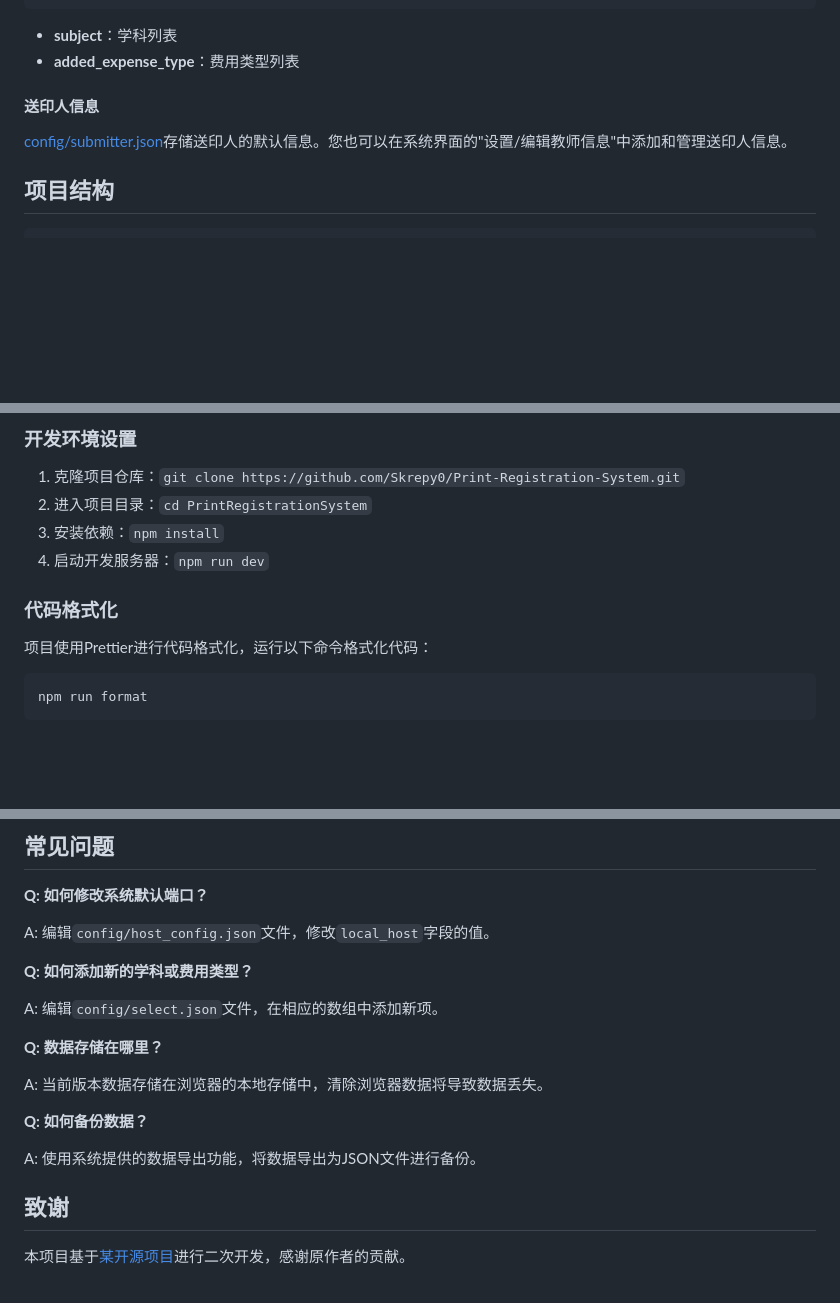
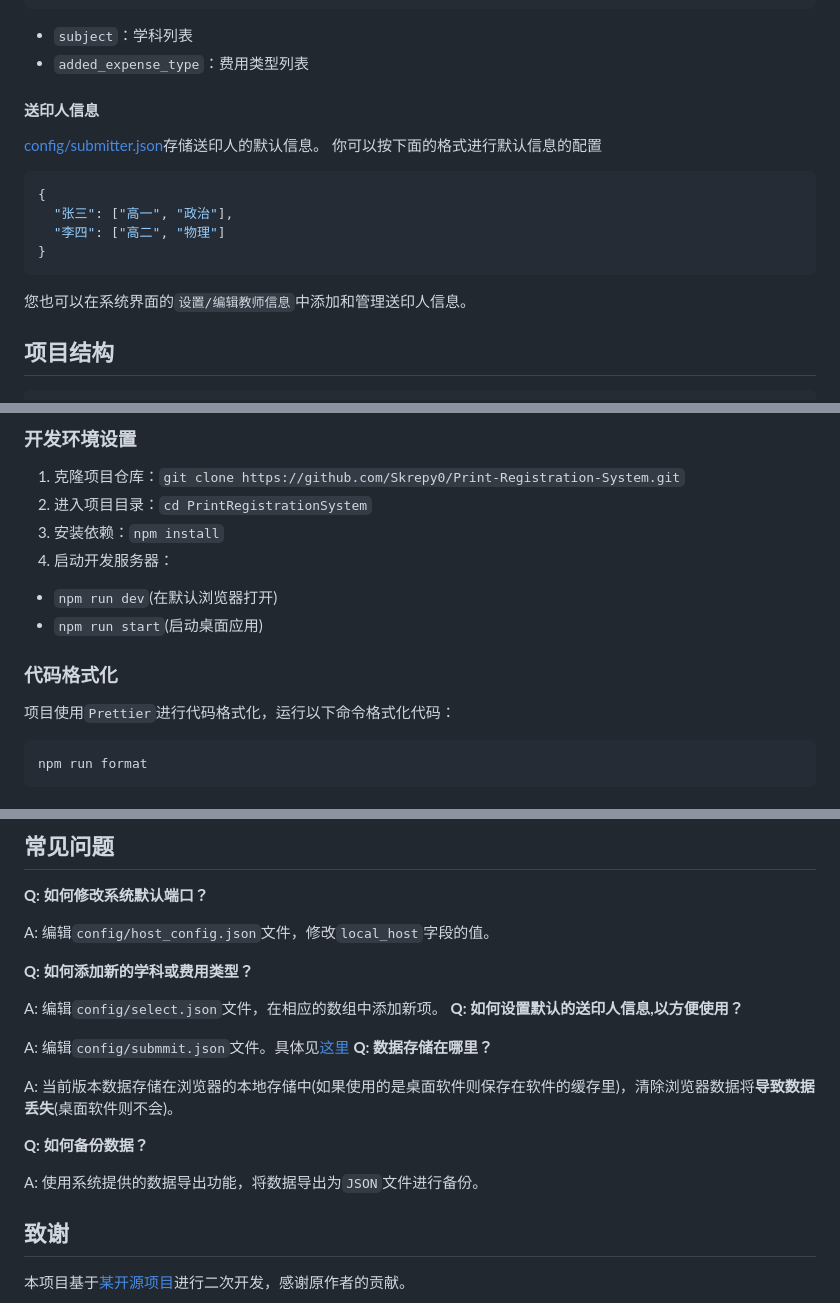
Before and after one commit to Skrepy0/Print-Registration-System, a Markdown page: README.md, 3 parts joined by grey strips. Drawn GitHub-style; blank space fills up the shorter version.

````diff
--- a/README.md
+++ b/README.md
@@ -96,12 +100,22 @@
 }
 ```
 
-- **subject**：学科列表
-- **added_expense_type**：费用类型列表
+- `subject`：学科列表
+- `added_expense_type`：费用类型列表
 
 #### 送印人信息
 
-[config/submitter.json](./config/submitter.json)存储送印人的默认信息。您也可以在系统界面的"设置/编辑教师信息"中添加和管理送印人信息。
+[config/submitter.json](./config/submitter.json)存储送印人的默认信息。
+你可以按下面的格式进行默认信息的配置
+
+```json
+{
+  "张三": ["高一", "政治"],
+  "李四": ["高二", "物理"]
+}
+```
+
+您也可以在系统界面的`设置/编辑教师信息`中添加和管理送印人信息。
 
 ## 项目结构
 
@@ -133,11 +147,14 @@ PrintRegistrationSystem/
 1. 克隆项目仓库：`git clone https://github.com/Skrepy0/Print-Registration-System.git`
 2. 进入项目目录：`cd PrintRegistrationSystem`
 3. 安装依赖：`npm install`
-4. 启动开发服务器：`npm run dev`
+4. 启动开发服务器：
+
+- `npm run dev`(在默认浏览器打开)
+- `npm run start`(启动桌面应用)
 
 ### 代码格式化
 
-项目使用Prettier进行代码格式化，运行以下命令格式化代码：
+项目使用`Prettier`进行代码格式化，运行以下命令格式化代码：
 
 ```bash
 npm run format
@@ -162,14 +179,16 @@ A: 编辑`config/host_config.json`文件，修改`local_host`字段的值。
 **Q: 如何添加新的学科或费用类型？**
 
 A: 编辑`config/select.json`文件，在相应的数组中添加新项。
+**Q: 如何设置默认的送印人信息,以方便使用？**
 
+A: 编辑`config/submmit.json`文件。具体见[这里](#送印人信息)
 **Q: 数据存储在哪里？**
 
-A: 当前版本数据存储在浏览器的本地存储中，清除浏览器数据将导致数据丢失。
+A: 当前版本数据存储在浏览器的本地存储中(如果使用的是桌面软件则保存在软件的缓存里)，清除浏览器数据将**导致数据丢失**(桌面软件则不会)。
 
 **Q: 如何备份数据？**
 
-A: 使用系统提供的数据导出功能，将数据导出为JSON文件进行备份。
+A: 使用系统提供的数据导出功能，将数据导出为`JSON`文件进行备份。
 
 ## 致谢
 
````
Also changed, not shown: other parts of README.md (+24 -20 lines), resources/1.png.
